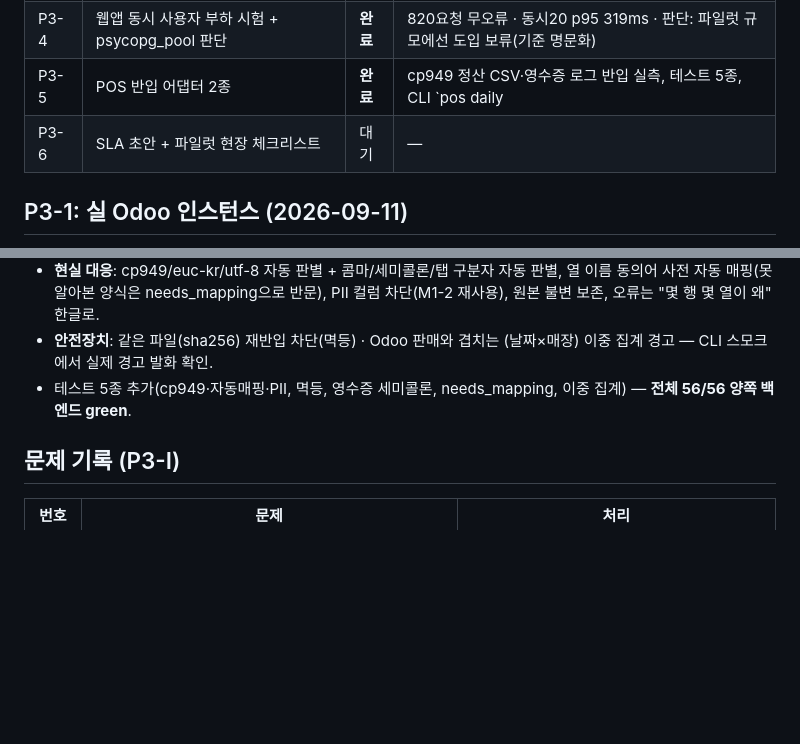
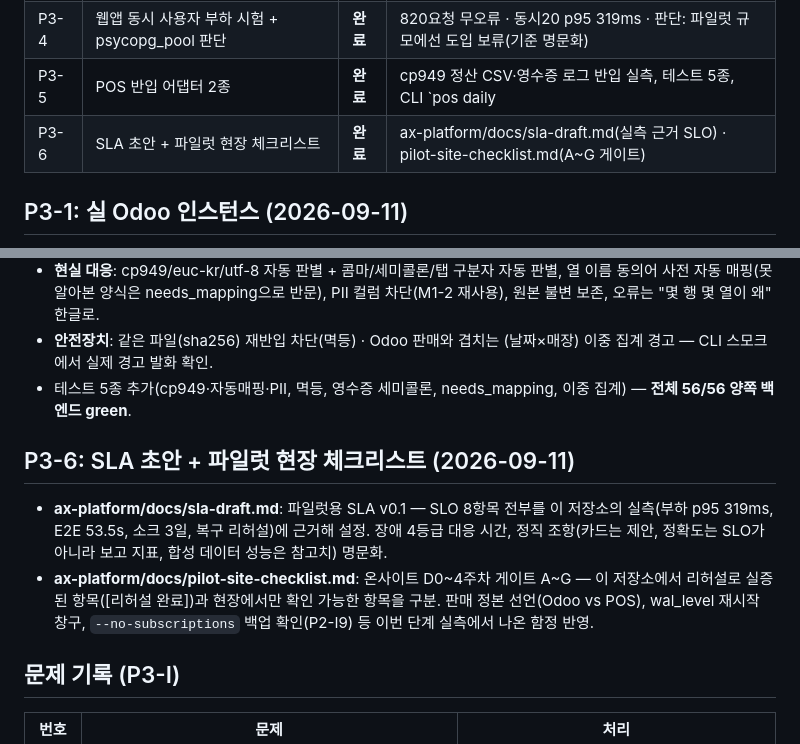
Before and after one commit to asclhg-web/thirdbrain-web, a Markdown page: docs/phase3-execution-log.md, 2 parts joined by grey strips. Drawn GitHub-style; blank space fills up the shorter version.

Commit message:
P3-6: SLA 초안 v0.1 + 파일럿 현장 체크리스트 — 실측 근거 SLO·게이트 A~G
Co-Authored-By: Claude Fable 5 <noreply@anthropic.com>
Claude-Session: https://claude.ai/code/session_01FbQP7AjAZoRwNRDcTdAboQ

```diff
--- a/docs/phase3-execution-log.md
+++ b/docs/phase3-execution-log.md
@@ -12,7 +12,7 @@
 | P3-3 | Odoo 승인함 애드온(axp_inbox) 1차 | **완료** | 실 Odoo 17 설치 → 동기화 47카드 → 승인·반려·권한·재동기화 E2E 실측 |
 | P3-4 | 웹앱 동시 사용자 부하 시험 + psycopg_pool 판단 | **완료** | 820요청 무오류 · 동시20 p95 319ms · 판단: 파일럿 규모에선 도입 보류(기준 명문화) |
 | P3-5 | POS 반입 어댑터 2종 | **완료** | cp949 정산 CSV·영수증 로그 반입 실측, 테스트 5종, CLI `pos daily|receipt` |
-| P3-6 | SLA 초안 + 파일럿 현장 체크리스트 | 대기 | — |
+| P3-6 | SLA 초안 + 파일럿 현장 체크리스트 | **완료** | ax-platform/docs/sla-draft.md(실측 근거 SLO) · pilot-site-checklist.md(A~G 게이트) |
 
 ## P3-1: 실 Odoo 인스턴스 (2026-09-11)
 
@@ -121,6 +121,17 @@ P2에서 만든 스켈레톤을 **실 Odoo 17에 설치**하고 플랫폼 API와
 - 테스트 5종 추가(cp949·자동매핑·PII, 멱등, 영수증 세미콜론, needs_mapping,
   이중 집계) — **전체 56/56 양쪽 백엔드 green**.
 
+## P3-6: SLA 초안 + 파일럿 현장 체크리스트 (2026-09-11)
+
+- **ax-platform/docs/sla-draft.md**: 파일럿용 SLA v0.1 — SLO 8항목 전부를 이
+  저장소의 실측(부하 p95 319ms, E2E 53.5s, 소크 3일, 복구 리허설)에 근거해
+  설정. 장애 4등급 대응 시간, 정직 조항(카드는 제안, 정확도는 SLO가 아니라
+  보고 지표, 합성 데이터 성능은 참고치) 명문화.
+- **ax-platform/docs/pilot-site-checklist.md**: 온사이트 D0~4주차 게이트 A~G —
+  이 저장소에서 리허설로 실증된 항목([리허설 완료])과 현장에서만 확인 가능한
+  항목을 구분. 판매 정본 선언(Odoo vs POS), wal_level 재시작 창구,
+  `--no-subscriptions` 백업 확인(P2-I9) 등 이번 단계 실측에서 나온 함정 반영.
+
 ## 문제 기록 (P3-I)
 
 | 번호 | 문제 | 처리 |
```
Also changed, not shown: ax-platform/docs/pilot-site-checklist.md (added, +71 -0 lines), ax-platform/docs/sla-draft.md (added, +60 -0 lines).
